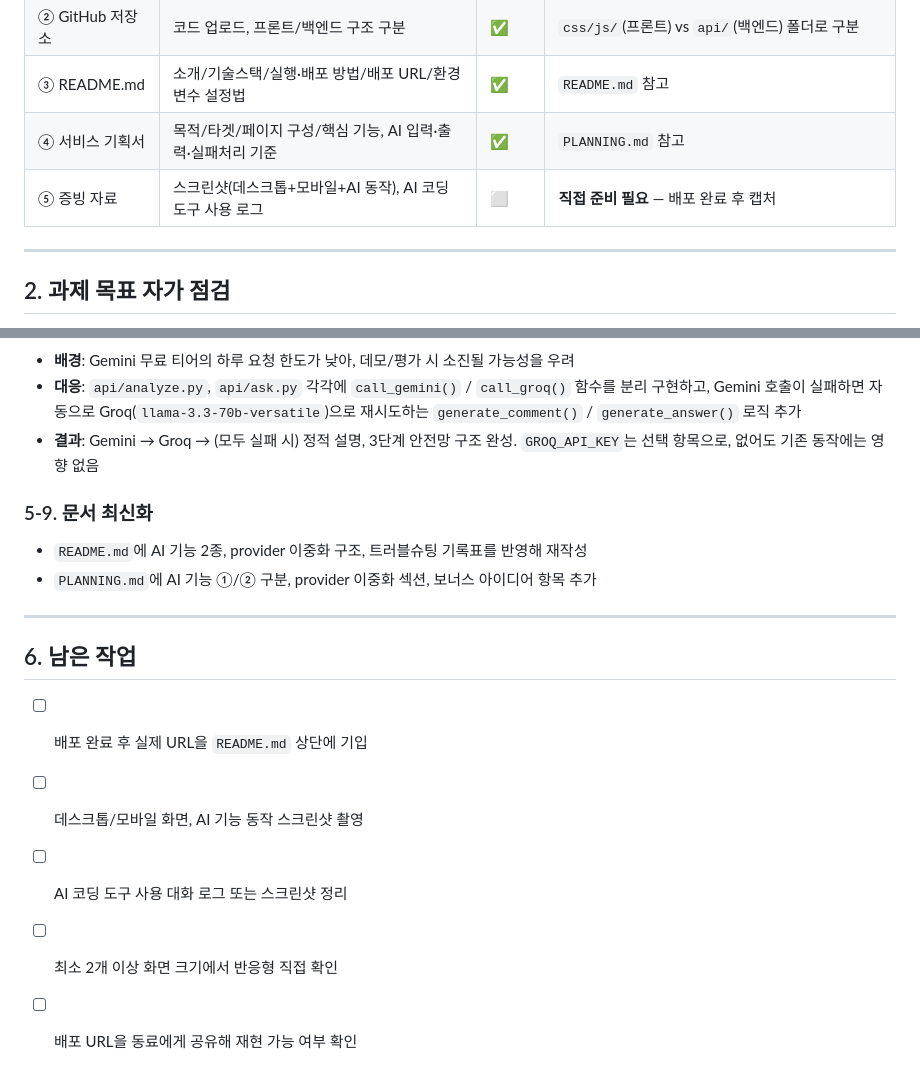
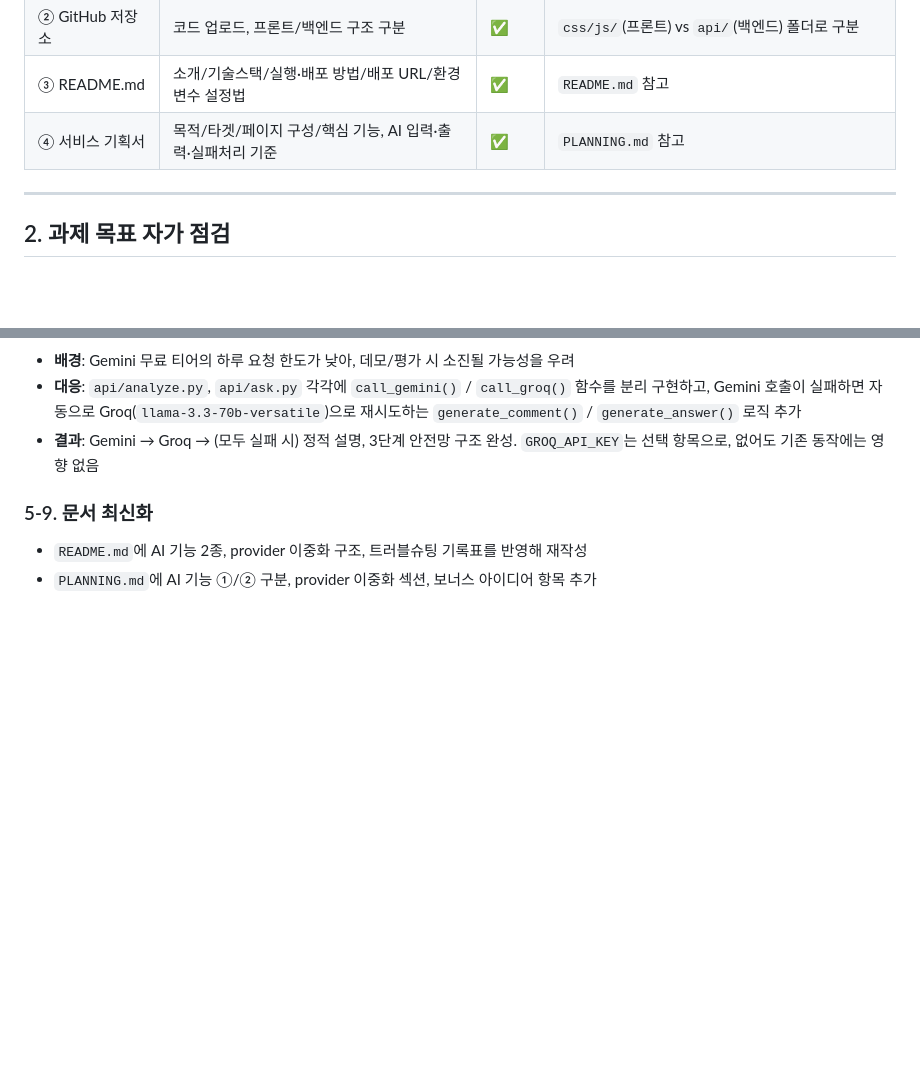
Before and after one commit to JiNS03/A-3, a Markdown page: README.md, 2 parts joined by grey strips. Drawn GitHub-style; blank space fills up the shorter version.

```diff
--- a/README.md
+++ b/README.md
@@ -14,7 +14,6 @@
 | ② GitHub 저장소 | 코드 업로드, 프론트/백엔드 구조 구분 | ✅ | `css/js/`(프론트) vs `api/`(백엔드) 폴더로 구분 |
 | ③ README.md | 소개/기술스택/실행·배포 방법/배포 URL/환경변수 설정법 | ✅ | `README.md` 참고 |
 | ④ 서비스 기획서 | 목적/타겟/페이지 구성/핵심 기능, AI 입력·출력·실패처리 기준 | ✅ | `PLANNING.md` 참고 |
-| ⑤ 증빙 자료 | 스크린샷(데스크톱+모바일+AI 동작), AI 코딩 도구 사용 로그 | ⬜ | **직접 준비 필요** — 배포 완료 후 캡처 |
 
 ---
 
@@ -136,13 +135,3 @@
 ### 5-9. 문서 최신화
 - `README.md`에 AI 기능 2종, provider 이중화 구조, 트러블슈팅 기록표를 반영해 재작성
 - `PLANNING.md`에 AI 기능 ①/② 구분, provider 이중화 섹션, 보너스 아이디어 항목 추가
-
----
-
-## 6. 남은 작업
-
-- [ ] 배포 완료 후 실제 URL을 `README.md` 상단에 기입
-- [ ] 데스크톱/모바일 화면, AI 기능 동작 스크린샷 촬영
-- [ ] AI 코딩 도구 사용 대화 로그 또는 스크린샷 정리
-- [ ] 최소 2개 이상 화면 크기에서 반응형 직접 확인
-- [ ] 배포 URL을 동료에게 공유해 재현 가능 여부 확인
```
